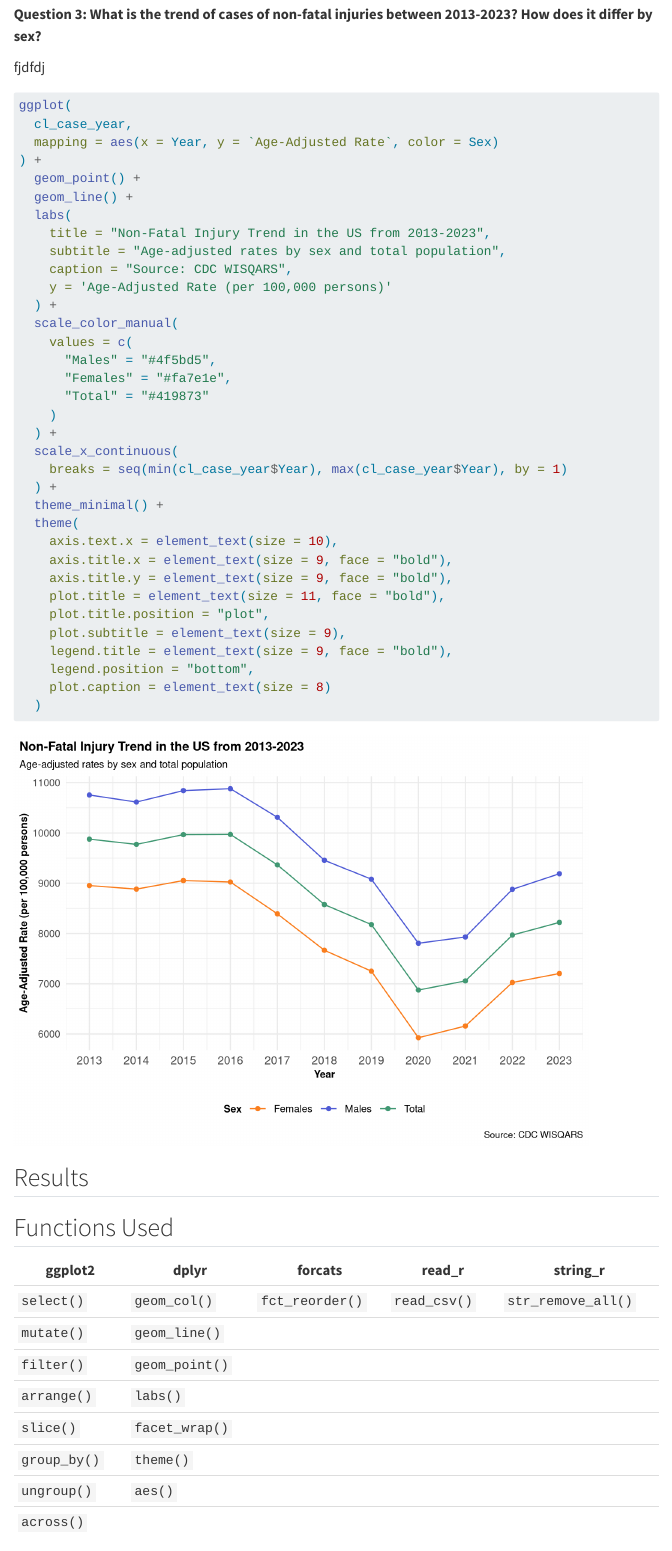
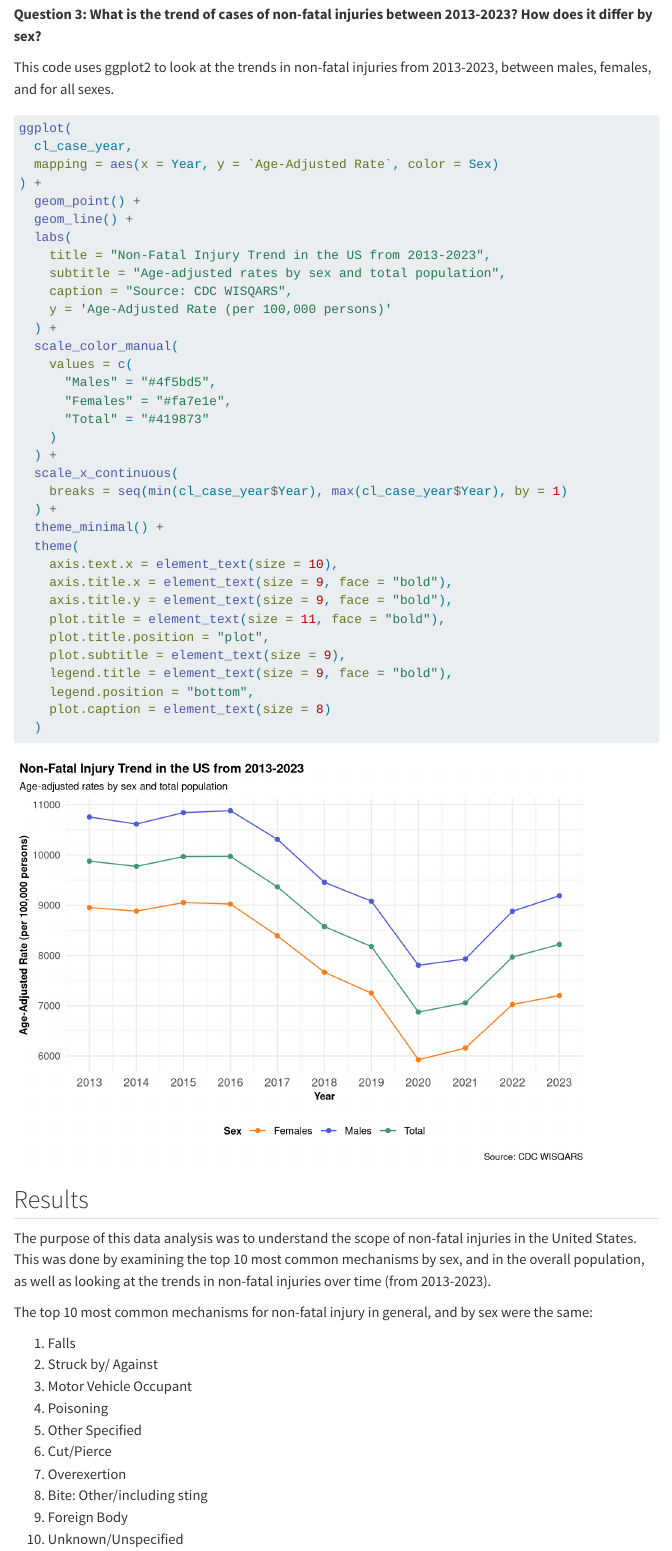
Before and after one commit to RozanneLim/biostat777-intro-Rozanne-Lim, a Quarto document (example_analysis.qmd): the page in a window 1100 px wide, from 6930 px down before the commit and from 6980 px down after it, so that both start at the same text. Rendered offline with R 4.5, knitr and Pandoc in place of Quarto, with nearby package versions; menus at the side of the page are left out; long lines of code are wrapped.

Commit message:
edits to margin for data analysis

````diff
--- a/example_analysis.qmd
+++ b/example_analysis.qmd
@@ -273,7 +273,7 @@ cl_cases_sex %>%
 
 **Question 3: What is the trend of cases of non-fatal injuries between 2013-2023? How does it differ by sex?**
 
-[fjdfdj]{.aside}
+[This code uses ggplot2 to look at the trends in non-fatal injuries from 2013-2023, between males, females, and for all sexes.]{.aside}
 
 ```{r}
 ggplot(
@@ -315,3 +315,17 @@ ggplot(
 
 ## Results
 
+The purpose of this data analysis was to understand the scope of non-fatal injuries in the United States. This was done by examining the top 10 most common mechanisms by sex, and in the overall population, as well as looking at the trends in non-fatal injuries over time (from 2013-2023).
+
+The top 10 most common mechanisms for non-fatal injury in general, and by sex were the same:
+
+1. Falls
+2. Struck by/ Against
+3. Motor Vehicle Occupant
+4. Poisoning
+5. Other Specified
+6. Cut/Pierce
+7. Overexertion
+8. Bite: Other/including sting
+9. Foreign Body
+10. Unknown/Unspecified
````
Also changed, not shown: example_analysis.qmd (17 more changed lines), 2 other files.
